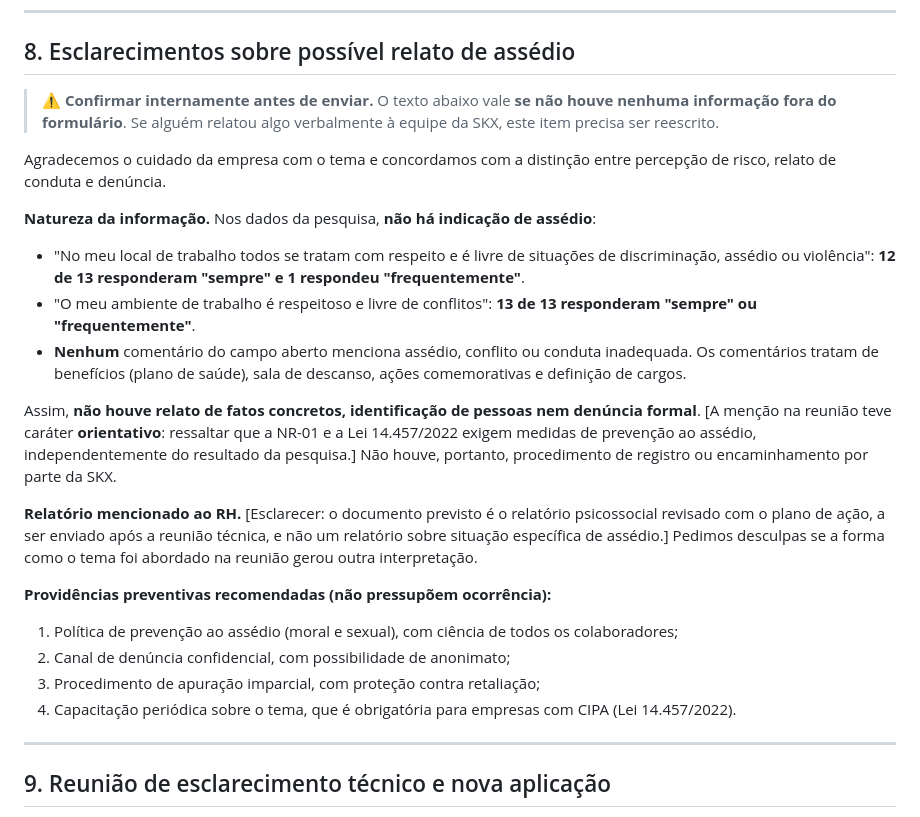
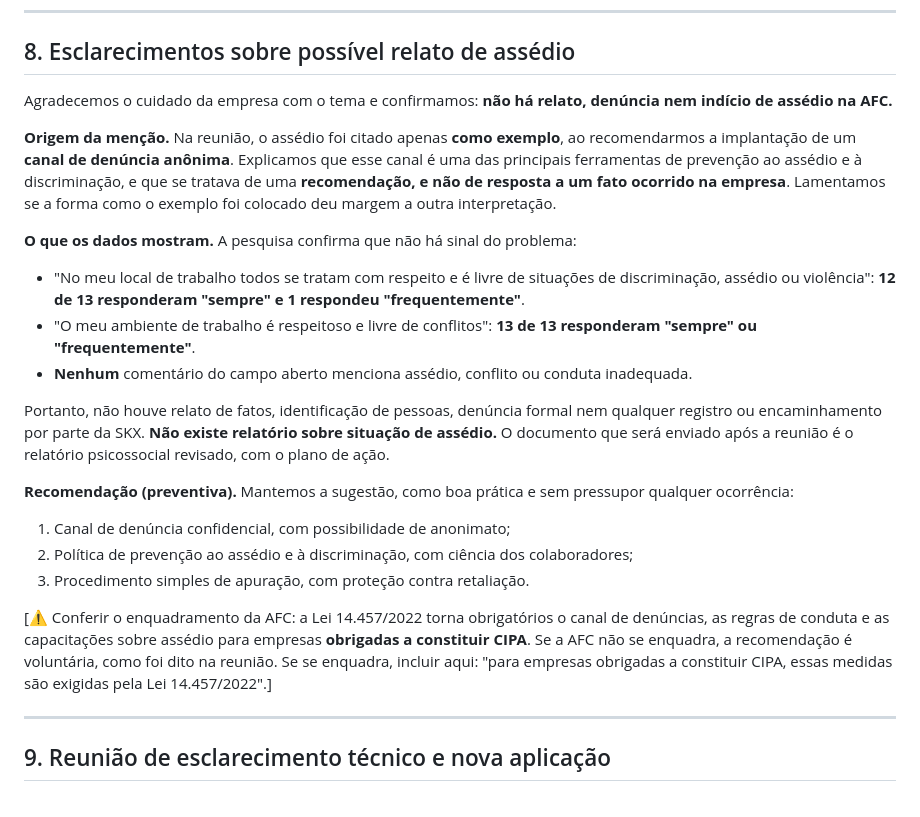
Before and after one commit to marcospaulovelasquesskx-stack/git-hub, a Markdown page: entregas/resposta-esclarecimentos-AFC.md, the part around the change. Drawn GitHub-style.

```diff
--- a/entregas/resposta-esclarecimentos-AFC.md
+++ b/entregas/resposta-esclarecimentos-AFC.md
@@ -185,24 +185,23 @@ Ações que a AFC já tenha implantado e comprovado **contam como controle** e r
 
 ## 8. Esclarecimentos sobre possível relato de assédio
 
-> ⚠️ **Confirmar internamente antes de enviar.** O texto abaixo vale **se não houve nenhuma informação fora do formulário**. Se alguém relatou algo verbalmente à equipe da SKX, este item precisa ser reescrito.
+Agradecemos o cuidado da empresa com o tema e confirmamos: **não há relato, denúncia nem indício de assédio na AFC.**
 
-Agradecemos o cuidado da empresa com o tema e concordamos com a distinção entre percepção de risco, relato de conduta e denúncia.
+**Origem da menção.** Na reunião, o assédio foi citado apenas **como exemplo**, ao recomendarmos a implantação de um **canal de denúncia anônima**. Explicamos que esse canal é uma das principais ferramentas de prevenção ao assédio e à discriminação, e que se tratava de uma **recomendação, e não de resposta a um fato ocorrido na empresa**. Lamentamos se a forma como o exemplo foi colocado deu margem a outra interpretação.
 
-**Natureza da informação.** Nos dados da pesquisa, **não há indicação de assédio**:
+**O que os dados mostram.** A pesquisa confirma que não há sinal do problema:
 - "No meu local de trabalho todos se tratam com respeito e é livre de situações de discriminação, assédio ou violência": **12 de 13 responderam "sempre" e 1 respondeu "frequentemente"**.
 - "O meu ambiente de trabalho é respeitoso e livre de conflitos": **13 de 13 responderam "sempre" ou "frequentemente"**.
-- **Nenhum** comentário do campo aberto menciona assédio, conflito ou conduta inadequada. Os comentários tratam de benefícios (plano de saúde), sala de descanso, ações comemorativas e definição de cargos.
+- **Nenhum** comentário do campo aberto menciona assédio, conflito ou conduta inadequada.
 
-Assim, **não houve relato de fatos concretos, identificação de pessoas nem denúncia formal**. [A menção na reunião teve caráter **orientativo**: ressaltar que a NR-01 e a Lei 14.457/2022 exigem medidas de prevenção ao assédio, independentemente do resultado da pesquisa.] Não houve, portanto, procedimento de registro ou encaminhamento por parte da SKX.
+Portanto, não houve relato de fatos, identificação de pessoas, denúncia formal nem qualquer registro ou encaminhamento por parte da SKX. **Não existe relatório sobre situação de assédio.** O documento que será enviado após a reunião é o relatório psicossocial revisado, com o plano de ação.
 
-**Relatório mencionado ao RH.** [Esclarecer: o documento previsto é o relatório psicossocial revisado com o plano de ação, a ser enviado após a reunião técnica, e não um relatório sobre situação específica de assédio.] Pedimos desculpas se a forma como o tema foi abordado na reunião gerou outra interpretação.
+**Recomendação (preventiva).** Mantemos a sugestão, como boa prática e sem pressupor qualquer ocorrência:
+1. Canal de denúncia confidencial, com possibilidade de anonimato;
+2. Política de prevenção ao assédio e à discriminação, com ciência dos colaboradores;
+3. Procedimento simples de apuração, com proteção contra retaliação.
 
-**Providências preventivas recomendadas (não pressupõem ocorrência):**
-1. Política de prevenção ao assédio (moral e sexual), com ciência de todos os colaboradores;
-2. Canal de denúncia confidencial, com possibilidade de anonimato;
-3. Procedimento de apuração imparcial, com proteção contra retaliação;
-4. Capacitação periódica sobre o tema, que é obrigatória para empresas com CIPA (Lei 14.457/2022).
+[⚠️ Conferir o enquadramento da AFC: a Lei 14.457/2022 torna obrigatórios o canal de denúncias, as regras de conduta e as capacitações sobre assédio para empresas **obrigadas a constituir CIPA**. Se a AFC não se enquadra, a recomendação é voluntária, como foi dito na reunião. Se se enquadra, incluir aqui: "para empresas obrigadas a constituir CIPA, essas medidas são exigidas pela Lei 14.457/2022".]
 
 ---
 
```
Also changed, not shown: entregas/AFC-analise-da-conversao-e-plano-de-correcao.md (+50 -11 lines).
